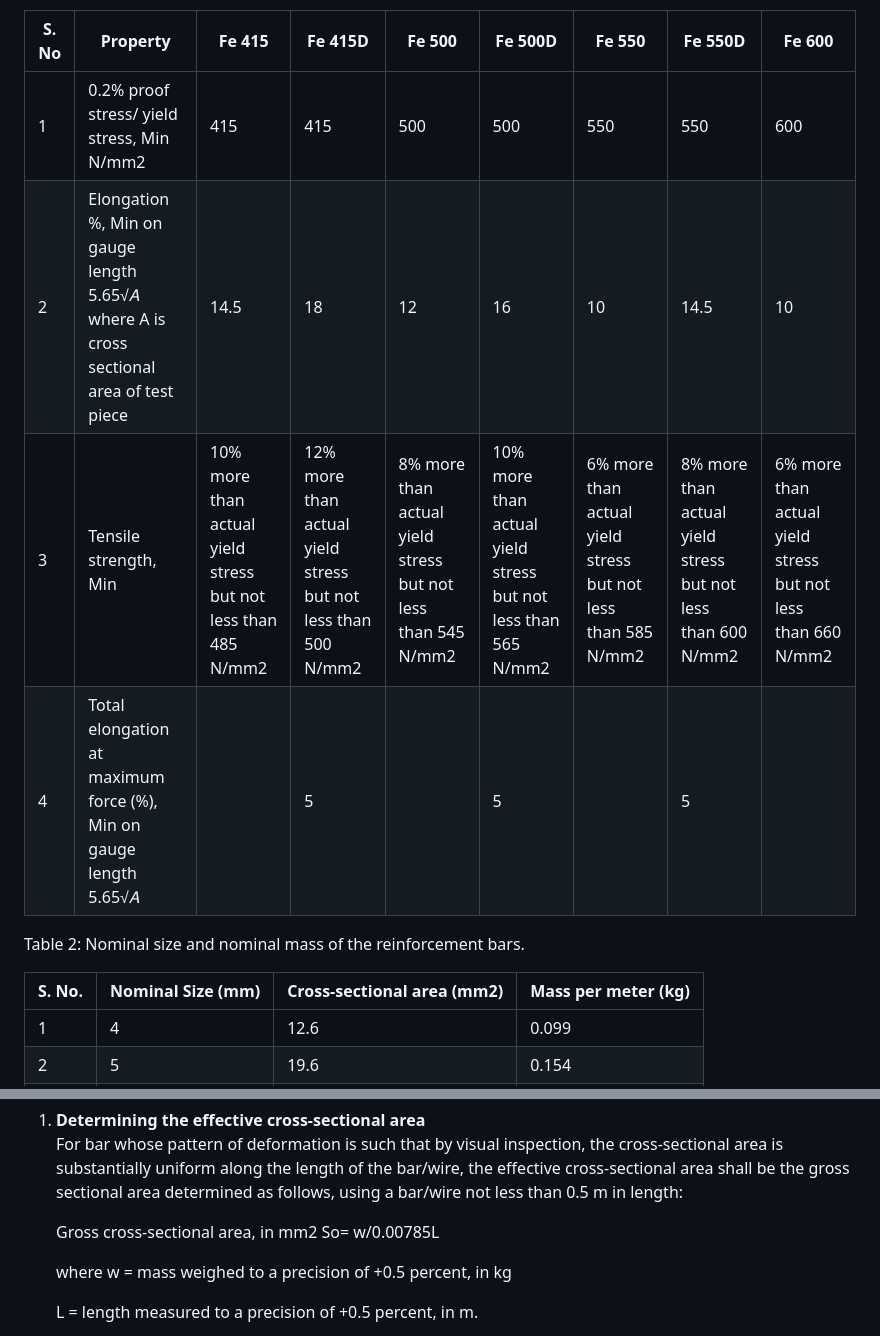
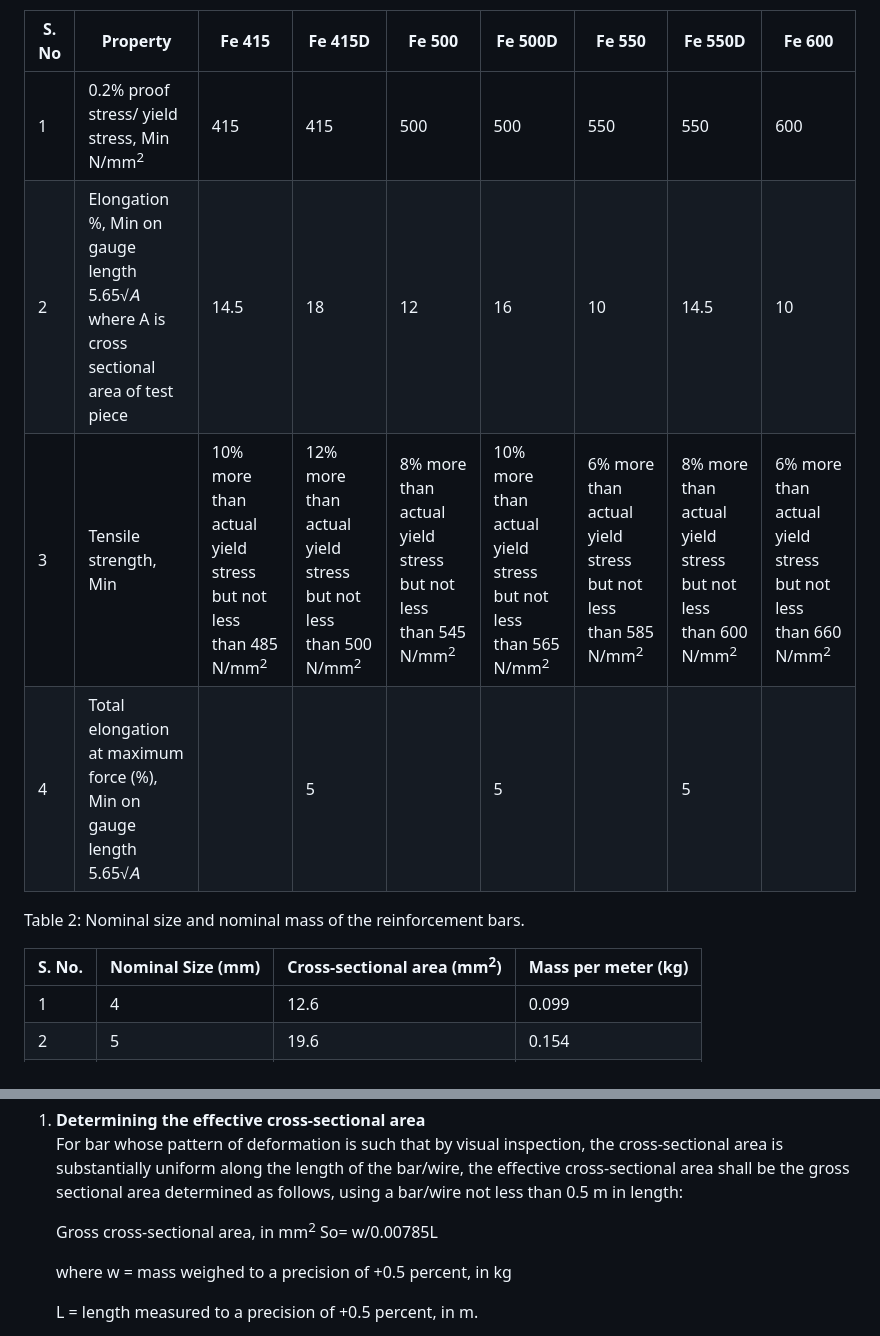
Before and after one commit to virtual-labs/exp-tensile-test-iitd, a Markdown page: experiment/theory.md, 2 parts joined by grey strips. GitHub-like rendering.

```diff
--- a/experiment/theory.md
+++ b/experiment/theory.md
@@ -61,7 +61,7 @@ Table 1: Mechanical properties of high strength deformed bars.
 <tbody>
   <tr>
     <td>1</td>
-    <td>0.2% proof stress/ yield stress, Min N/mm2</td>
+    <td>0.2% proof stress/ yield stress, Min N/mm<sup>2</sup></td>
     <td>415</td>
     <td>415</td>
     <td>500</td>
@@ -84,13 +84,13 @@ Table 1: Mechanical properties of high strength deformed bars.
   <tr>
     <td>3</td>
     <td>Tensile strength, Min</td>
-    <td>10% more than actual yield stress but not less than 485 N/mm2</td>
-    <td>12% more than actual yield stress but not less than 500 N/mm2</td>
-    <td>8% more than actual yield stress but not less than 545 N/mm2</td>
-    <td>10% more than actual yield stress but not less than 565 N/mm2</td>
-    <td>6% more than actual yield stress but not less than 585 N/mm2</td>
-    <td>8% more than actual yield stress but not less than 600 N/mm2</td>
-    <td>6% more than actual yield stress but not less than 660 N/mm2</td>
+    <td>10% more than actual yield stress but not less than 485 N/mm<sup>2</sup></td>
+    <td>12% more than actual yield stress but not less than 500 N/mm<sup>2</sup></td>
+    <td>8% more than actual yield stress but not less than 545 N/mm<sup>2</sup></td>
+    <td>10% more than actual yield stress but not less than 565 N/mm<sup>2</sup></td>
+    <td>6% more than actual yield stress but not less than 585 N/mm<sup>2</sup></td>
+    <td>8% more than actual yield stress but not less than 600 N/mm<sup>2</sup></td>
+    <td>6% more than actual yield stress but not less than 660 N/mm<sup>2</sup></td>
   </tr>
   <tr>
     <td>4</td>
@@ -112,7 +112,7 @@ Table 2: Nominal size and nominal mass of the reinforcement bars.
   <tr>
     <th>S. No.</th>
     <th>Nominal Size (mm)</th>
-    <th>Cross-sectional area (mm2)</th>
+    <th>Cross-sectional area (mm<sup>2</sup>)</th>
     <th>Mass per meter (kg)</th>
   </tr>
 </thead>
@@ -206,7 +206,7 @@ Table 2: Nominal size and nominal mass of the reinforcement bars.
 <li><strong>Determining the effective cross-sectional area</strong><br>
   For bar whose pattern of deformation is such that by visual inspection, the cross-sectional area is substantially uniform along the length of the bar/wire, the effective cross-sectional area shall be the gross sectional area determined as follows, using a bar/wire not less than 0.5 m in length:
 
-Gross cross-sectional area, in mm2 So= w/0.00785L
+Gross cross-sectional area, in mm<sup>2</sup> So= w/0.00785L
 
 where w = mass weighed to a precision of +0.5 percent, in kg
 
```
